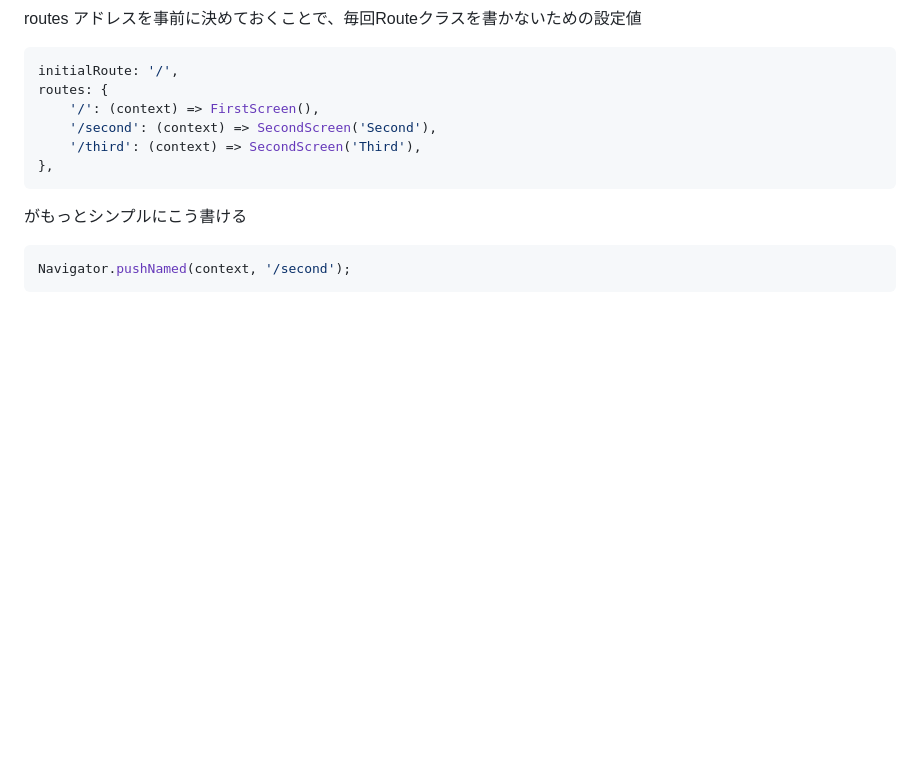
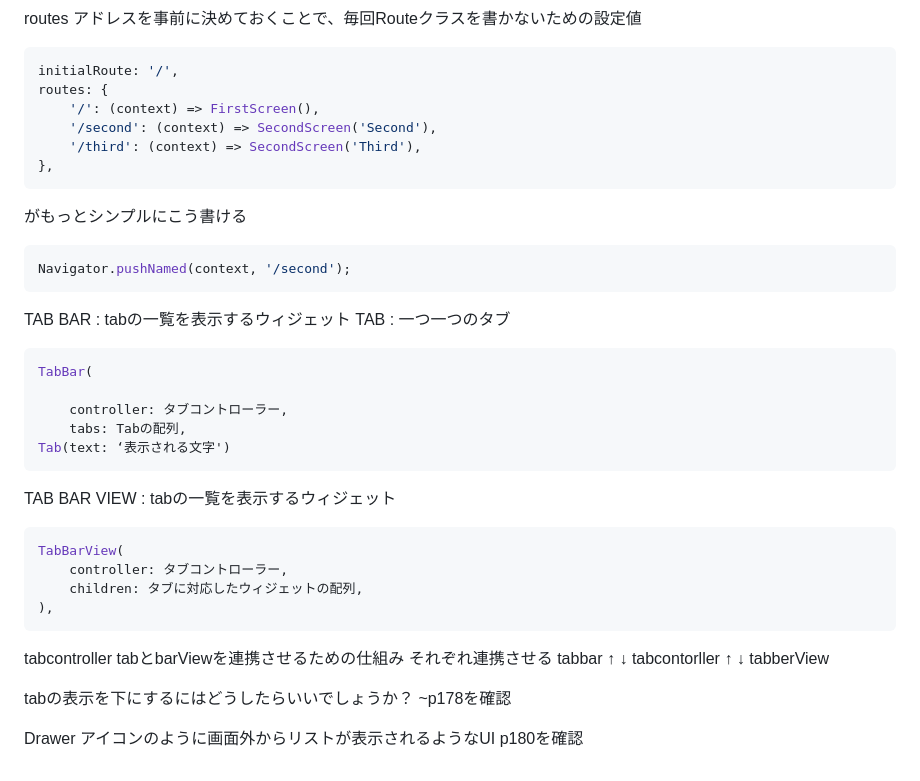
Before and after one commit to f25ba055/flutter_000, a Markdown page: flutter_001/テスト対策.md, the part around the change. Rendered like a GitHub page; blank space fills up the shorter version.

Commit message:
まとめ

````diff
--- a/flutter_001/テスト対策.md
+++ b/flutter_001/テスト対策.md
@@ -432,3 +432,38 @@ routes: {
 ``` dart
 Navigator.pushNamed(context, '/second');
 ```
+
+TAB BAR : tabの一覧を表示するウィジェット
+TAB : 一つ一つのタブ
+``` dart
+TabBar(
+
+    controller: タブコントローラー,
+    tabs: Tabの配列,
+Tab(text: ‘表示される文字')
+```
+
+TAB BAR VIEW : tabの一覧を表示するウィジェット
+
+``` dart
+TabBarView(
+    controller: タブコントローラー,
+    children: タブに対応したウィジェットの配列,
+),
+```
+
+tabcontroller tabとbarViewを連携させるための仕組み
+それぞれ連携させる
+tabbar
+↑
+↓
+tabcontorller
+↑
+↓
+tabberView
+
+tabの表示を下にするにはどうしたらいいでしょうか？
+~p178を確認
+
+Drawer アイコンのように画面外からリストが表示されるようなUI
+p180を確認
````
